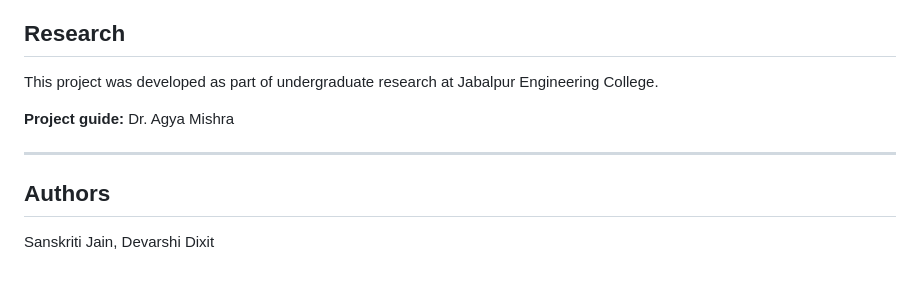
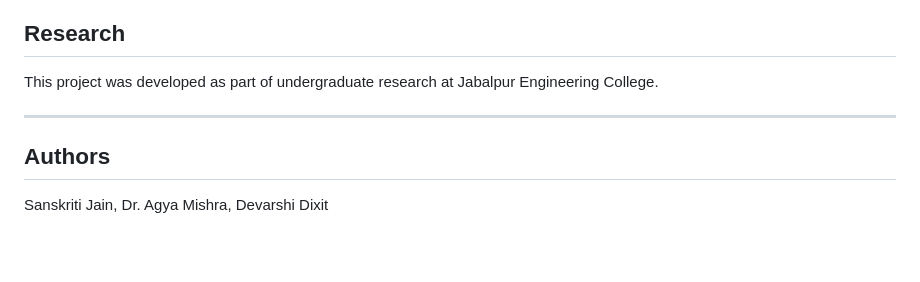
Before and after one commit to dixitdevarshi/RoboJEC, a Markdown page: README.md, the part around the change. GitHub-like rendering; blank space fills up the shorter version.

```diff
--- a/README.md
+++ b/README.md
@@ -98,11 +98,10 @@ python main.py
 
 This project was developed as part of undergraduate research at Jabalpur Engineering College.
 
-**Project guide:** Dr. Agya Mishra
-
 ---
 
 ## Authors
 
 Sanskriti Jain,
+Dr. Agya Mishra,
 Devarshi Dixit
```
